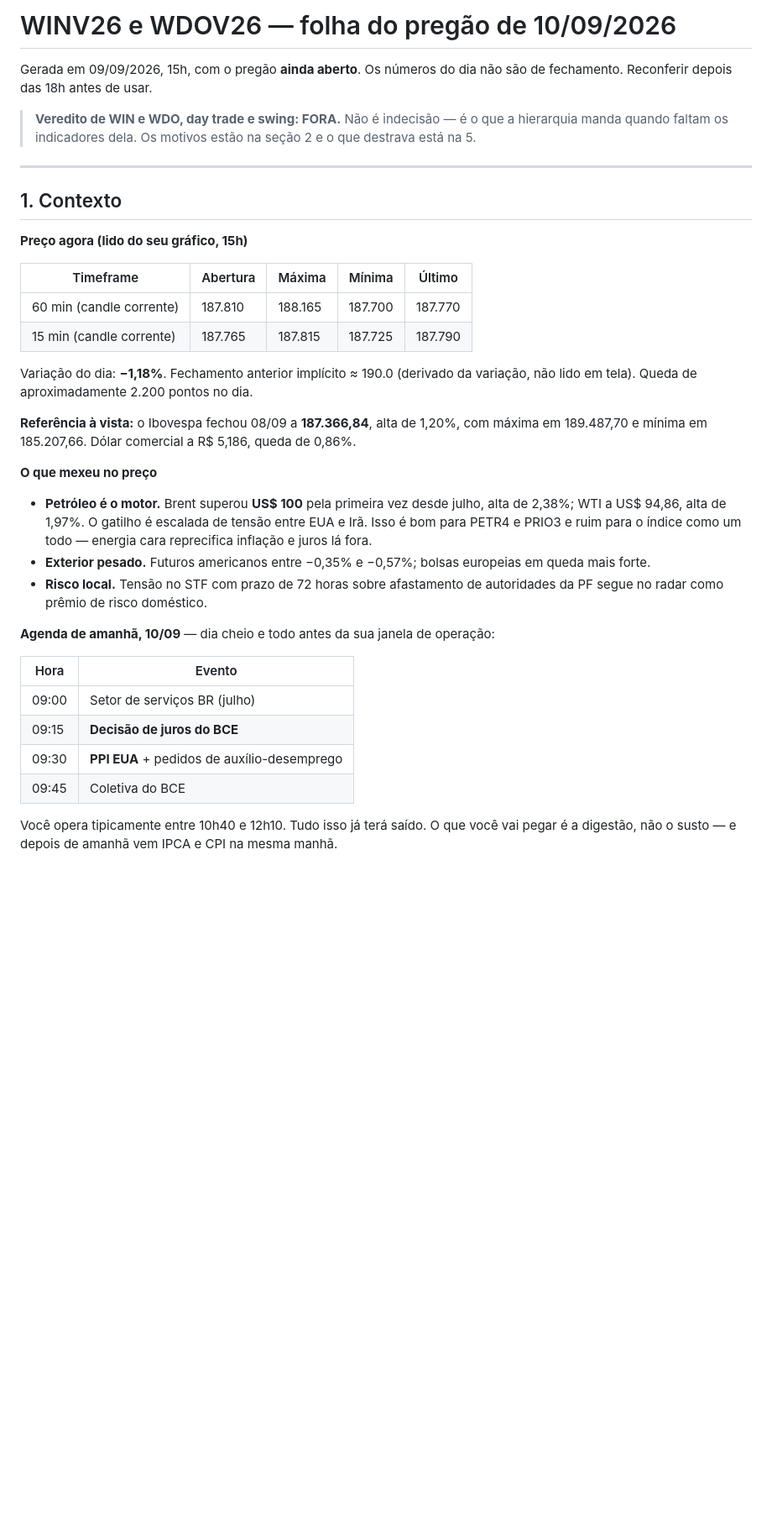
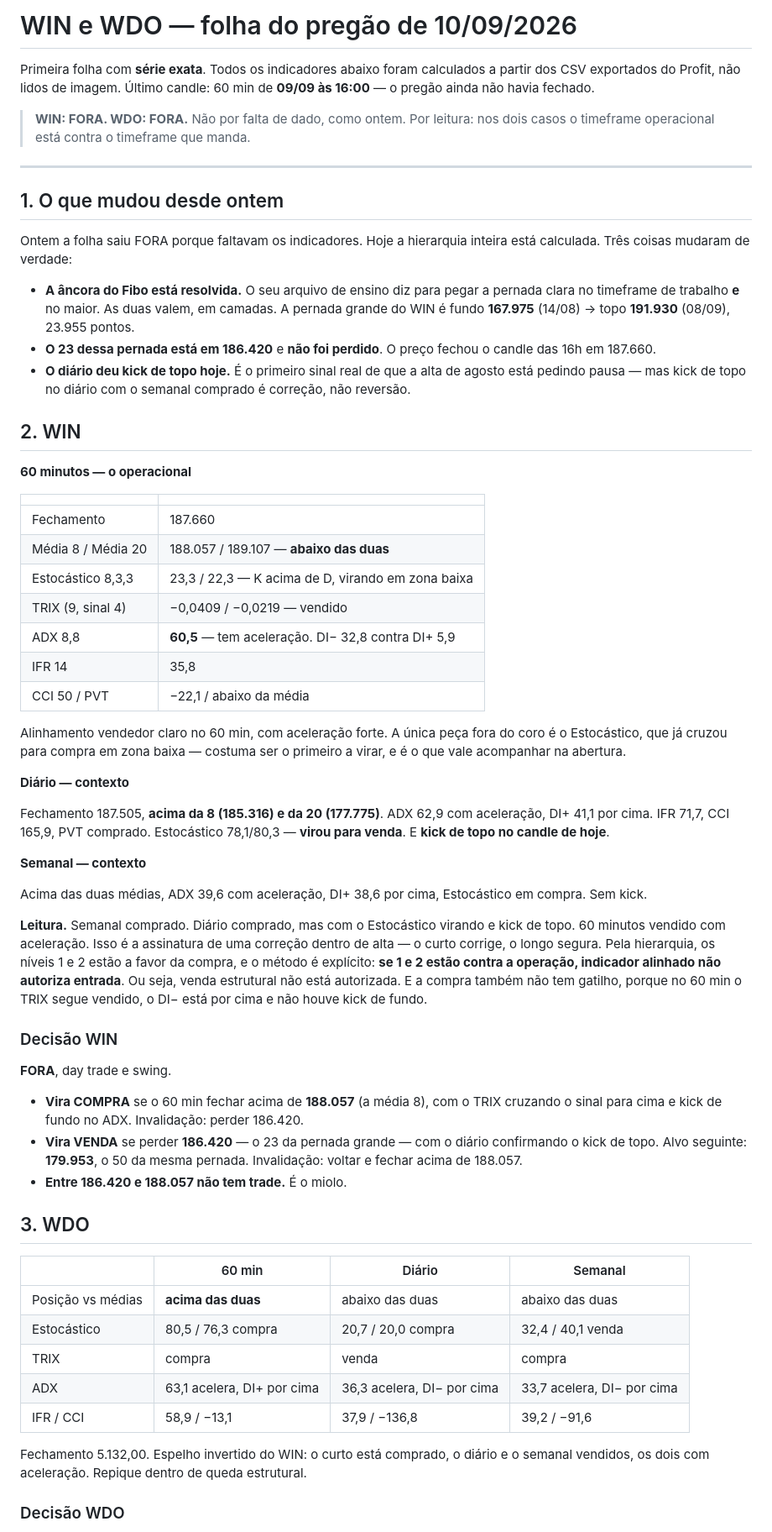
Before and after one commit to muriloza-tech/terminal-mesa, a Markdown page: data/folhas/2026-09-10.md, the part around one of its changes. Shown at 84% size. GitHub-like rendering; blank space fills up the shorter version.

```diff
--- a/data/folhas/2026-09-10.md
+++ b/data/folhas/2026-09-10.md
@@ -1,37 +1,64 @@
-# WINV26 e WDOV26 — folha do pregão de 10/09/2026
+# WIN e WDO — folha do pregão de 10/09/2026
 
-Gerada em 09/09/2026, 15h, com o pregão **ainda aberto**. Os números do dia não são de fechamento. Reconferir depois das 18h antes de usar.
+Primeira folha com **série exata**. Todos os indicadores abaixo foram calculados a partir dos CSV exportados do Profit, não lidos de imagem. Último candle: 60 min de **09/09 às 16:00** — o pregão ainda não havia fechado.
 
-> **Veredito de WIN e WDO, day trade e swing: FORA.** Não é indecisão — é o que a hierarquia manda quando faltam os indicadores dela. Os motivos estão na seção 2 e o que destrava está na 5.
+> **WIN: FORA. WDO: FORA.** Não por falta de dado, como ontem. Por leitura: nos dois casos o timeframe operacional está contra o timeframe que manda.
 
 ---
 
-## 1. Contexto
+## 1. O que mudou desde ontem
 
-**Preço agora (lido do seu gráfico, 15h)**
+Ontem a folha saiu FORA porque faltavam os indicadores. Hoje a hierarquia inteira está calculada. Três coisas mudaram de verdade:
 
-| Timeframe | Abertura | Máxima | Mínima | Último |
-|---|---|---|---|---|
-| 60 min (candle corrente) | 187.810 | 188.165 | 187.700 | 187.770 |
-| 15 min (candle corrente) | 187.765 | 187.815 | 187.725 | 187.790 |
+- **A âncora do Fibo está resolvida.** O seu arquivo de ensino diz para pegar a pernada clara no timeframe de trabalho **e** no maior. As duas valem, em camadas. A pernada grande do WIN é fundo **167.975** (14/08) → topo **191.930** (08/09), 23.955 pontos.
+- **O 23 dessa pernada está em 186.420** e **não foi perdido**. O preço fechou o candle das 16h em 187.660.
+- **O diário deu kick de topo hoje.** É o primeiro sinal real de que a alta de agosto está pedindo pausa — mas kick de topo no diário com o semanal comprado é correção, não reversão.
 
-Variação do dia: **−1,18%**. Fechamento anterior implícito ≈ 190.0 (derivado da variação, não lido em tela). Queda de aproximadamente 2.200 pontos no dia.
+## 2. WIN
 
-**Referência à vista:** o Ibovespa fechou 08/09 a **187.366,84**, alta de 1,20%, com máxima em 189.487,70 e mínima em 185.207,66. Dólar comercial a R$ 5,186, queda de 0,86%.
+**60 minutos — o operacional**
 
-**O que mexeu no preço**
+| | |
+|---|---|
+| Fechamento | 187.660 |
+| Média 8 / Média 20 | 188.057 / 189.107 — **abaixo das duas** |
+| Estocástico 8,3,3 | 23,3 / 22,3 — K acima de D, virando em zona baixa |
+| TRIX (9, sinal 4) | −0,0409 / −0,0219 — vendido |
+| ADX 8,8 | **60,5** — tem aceleração. DI− 32,8 contra DI+ 5,9 |
+| IFR 14 | 35,8 |
+| CCI 50 / PVT | −22,1 / abaixo da média |
 
-- **Petróleo é o motor.** Brent superou **US$ 100** pela primeira vez desde julho, alta de 2,38%; WTI a US$ 94,86, alta de 1,97%. O gatilho é escalada de tensão entre EUA e Irã. Isso é bom para PETR4 e PRIO3 e ruim para o índice como um todo — energia cara reprecifica inflação e juros lá fora.
-- **Exterior pesado.** Futuros americanos entre −0,35% e −0,57%; bolsas europeias em queda mais forte.
-- **Risco local.** Tensão no STF com prazo de 72 horas sobre afastamento de autoridades da PF segue no radar como prêmio de risco doméstico.
+Alinhamento vendedor claro no 60 min, com aceleração forte. A única peça fora do coro é o Estocástico, que já cruzou para compra em zona baixa — costuma ser o primeiro a virar, e é o que vale acompanhar na abertura.
 
-**Agenda de amanhã, 10/09** — dia cheio e todo antes da sua janela de operação:
+**Diário — contexto**
 
-| Hora | Evento |
-|---|---|
-| 09:00 | Setor de serviços BR (julho) |
-| 09:15 | **Decisão de juros do BCE** |
-| 09:30 | **PPI EUA** + pedidos de auxílio-desemprego |
-| 09:45 | Coletiva do BCE |
+Fechamento 187.505, **acima da 8 (185.316) e da 20 (177.775)**. ADX 62,9 com aceleração, DI+ 41,1 por cima. IFR 71,7, CCI 165,9, PVT comprado. Estocástico 78,1/80,3 — **virou para venda**. E **kick de topo no candle de hoje**.
 
-Você opera tipicamente entre 10h40 e 12h10. Tudo isso já terá saído. O que você vai pegar é a digestão, não o susto — e depois de amanhã vem IPCA e CPI na mesma manhã.
+**Semanal — contexto**
+
+Acima das duas médias, ADX 39,6 com aceleração, DI+ 38,6 por cima, Estocástico em compra. Sem kick.
+
+**Leitura.** Semanal comprado. Diário comprado, mas com o Estocástico virando e kick de topo. 60 minutos vendido com aceleração. Isso é a assinatura de uma correção dentro de alta — o curto corrige, o longo segura. Pela hierarquia, os níveis 1 e 2 estão a favor da compra, e o método é explícito: **se 1 e 2 estão contra a operação, indicador alinhado não autoriza entrada**. Ou seja, venda estrutural não está autorizada. E a compra também não tem gatilho, porque no 60 min o TRIX segue vendido, o DI− está por cima e não houve kick de fundo.
+
+### Decisão WIN
+
+**FORA**, day trade e swing.
+
+- **Vira COMPRA** se o 60 min fechar acima de **188.057** (a média 8), com o TRIX cruzando o sinal para cima e kick de fundo no ADX. Invalidação: perder 186.420.
+- **Vira VENDA** se perder **186.420** — o 23 da pernada grande — com o diário confirmando o kick de topo. Alvo seguinte: **179.953**, o 50 da mesma pernada. Invalidação: voltar e fechar acima de 188.057.
+- **Entre 186.420 e 188.057 não tem trade.** É o miolo.
+
+## 3. WDO
+
+| | 60 min | Diário | Semanal |
+|---|---|---|---|
+| Posição vs médias | **acima das duas** | abaixo das duas | abaixo das duas |
+| Estocástico | 80,5 / 76,3 compra | 20,7 / 20,0 compra | 32,4 / 40,1 venda |
+| TRIX | compra | venda | compra |
+| ADX | 63,1 acelera, DI+ por cima | 36,3 acelera, DI− por cima | 33,7 acelera, DI− por cima |
+| IFR / CCI | 58,9 / −13,1 | 37,9 / −136,8 | 39,2 / −91,6 |
+
+Fechamento 5.132,00. Espelho invertido do WIN: o curto está comprado, o diário e o semanal vendidos, os dois com aceleração. Repique dentro de queda estrutural.
+
+### Decisão WDO
+
```
Also changed, not shown: other parts of data/folhas/2026-09-10.md (+25 -119 lines).
